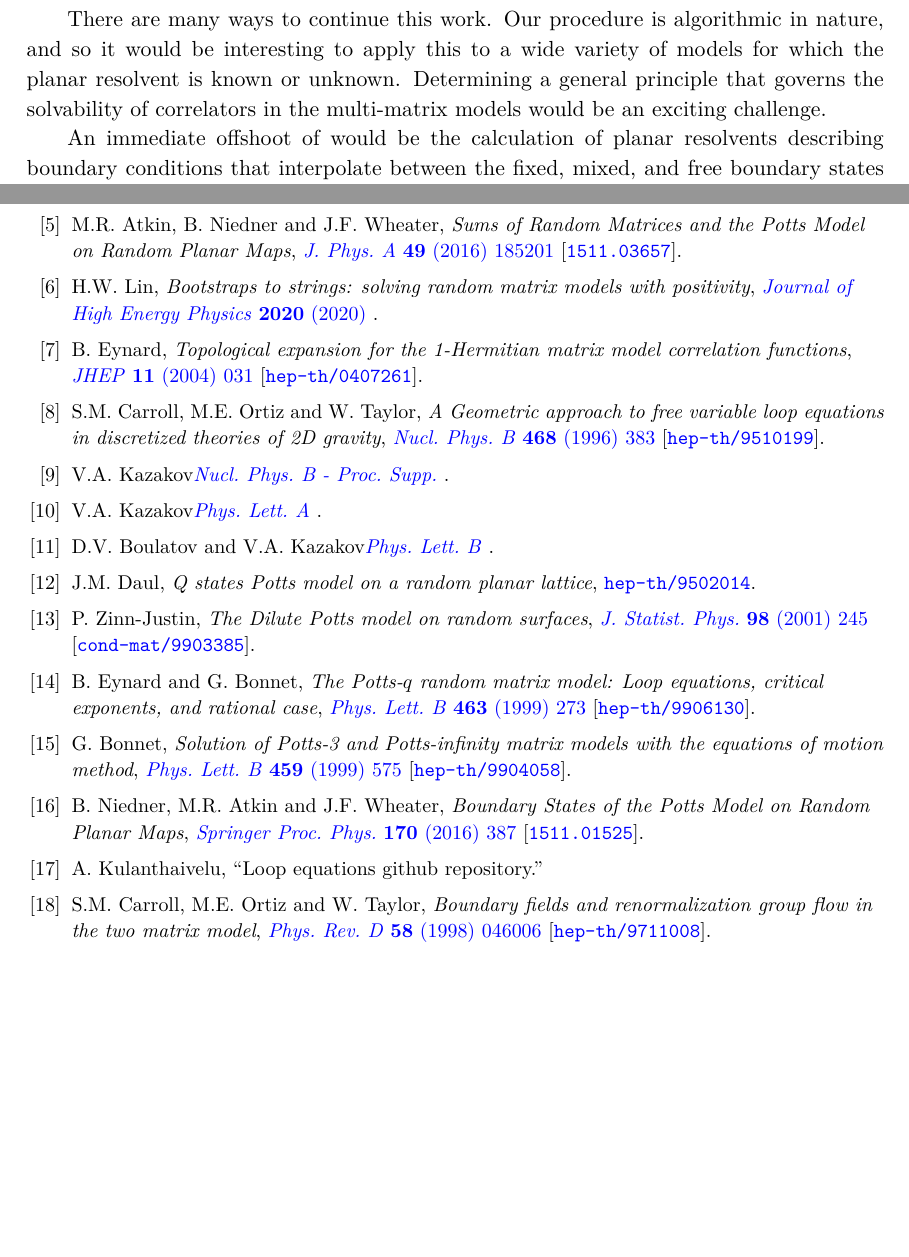
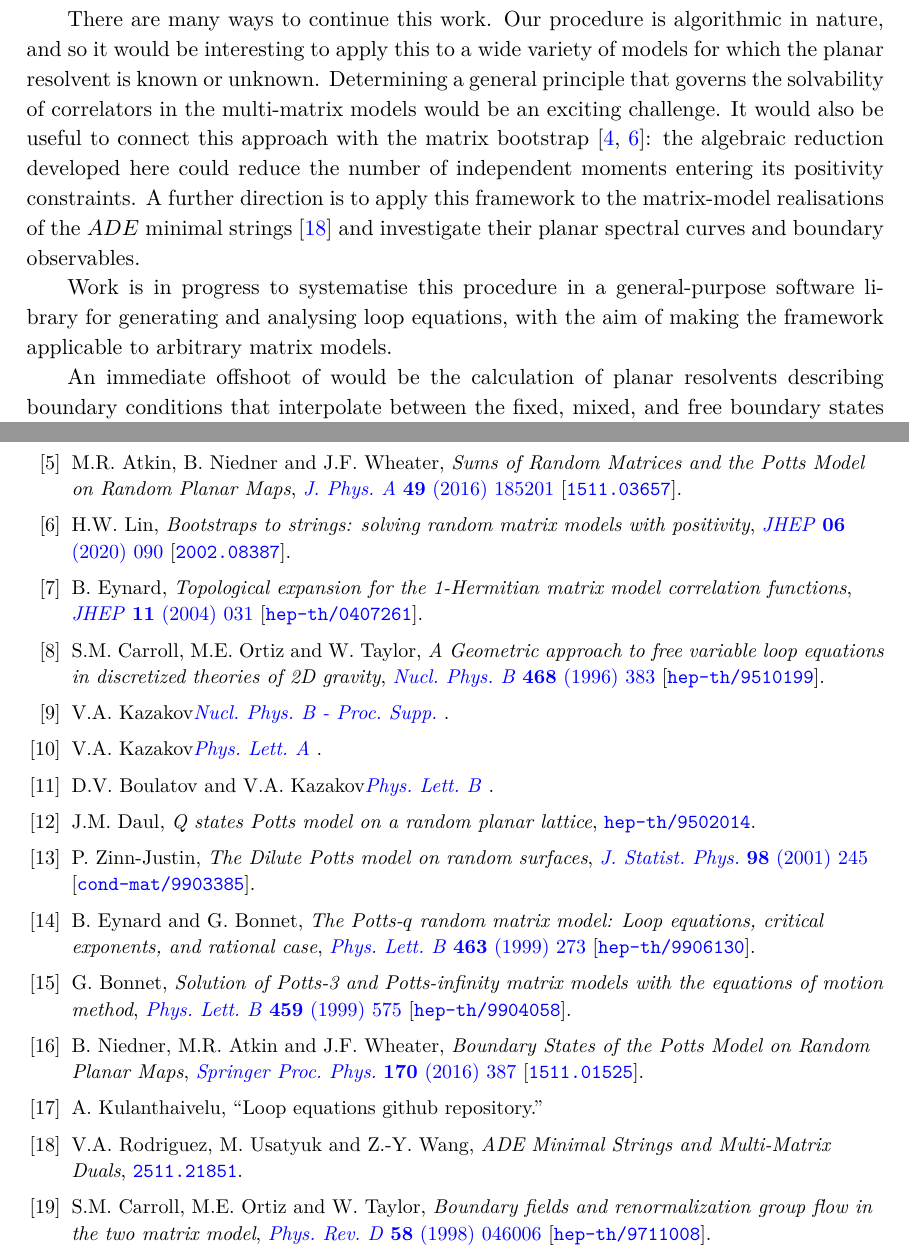
Before and after one commit to Aravinth-K/loop-equations, a LaTeX document (main.tex, which reads references/references.bib, text/discussion.tex): two parts of pages 17 and 33 of 35 before the commit and two parts of pages 17 and 34 of 36 after it, joined at a grey line, cut so that both start at the same text, the shorter picture padded with empty space. Compiled offline with pdfLaTeX.

Commit message:
Discuss matrix bootstrap, ADE minimal strings and library development

```diff
--- a/references/references.bib
+++ b/references/references.bib
@@ -797,0 +806 @@
+    title = "{ADE Minimal Strings and Multi-Matrix Duals}",
@@ -799,9 +812,7 @@
 
 @article{Lin_2020,
    title={Bootstraps to strings: solving random matrix models with positivity},
-   volume={2020},
+   volume={06},
    ISSN={1029-8479},
    url={http://dx.doi.org/10.1007/JHEP06(2020)090},
    DOI={10.1007/jhep06(2020)090},
-   number={6},
-   journal={Journal of High Energy Physics},
@@ -808,4 +824,3 @@
    publisher={Springer Science and Business Media LLC},
    author={Lin, Henry W.},
-   year={2020},
-   month=June }
+   year={2020} }
--- a/text/discussion.tex
+++ b/text/discussion.tex
@@ -1,21 +1,30 @@
 \section{Discussion}
 
 In this work we developed an algorithm for systematically computing and solving the loop equations
-of general multi-matrix models, with the goal of finding the spectral curve for the planar resolvent
-of a given matrix degree of freedom.
-We demonstrated the utility of approach by deploying it to solve several unsolved matrix models described in the literature.
-We then focused our attention on the 3-state Potts model,
-where we successfully computed the planar resolvents describing fixed, mixed, and free boundary
-conditions using this technique. While the fixed and free boundary conditions were manifestly in
-agreement with the literature, more care was required for the mixed boundary condition. However, through
-studying the analytic structure predicted by the saddle-point solution
-this too is consistent with the results of Atkin et al. We finally relaxed the $S_3$ symmetry of the 3-state Potts model and demonstrated that this is solvable.
+of general multi-matrix models, with the goal of finding the spectral curve for the planar
+resolvent of a given matrix degree of freedom. We demonstrated the utility of approach by deploying
+it to solve several unsolved matrix models described in the literature. We then focused our
+attention on the 3-state Potts model, where we successfully computed the planar resolvents
+describing fixed, mixed, and free boundary conditions using this technique. While the fixed and
+free boundary conditions were manifestly in agreement with the literature, more care was required
+for the mixed boundary condition. However, through studying the analytic structure predicted by the
+saddle-point solution this too is consistent with the results of Atkin et al. We finally relaxed
+the $S_3$ symmetry of the 3-state Potts model and demonstrated that this is solvable.
 
 There are many ways to continue this work. Our procedure is algorithmic in nature, and so it would
 be interesting to apply this to a wide variety of models for which the planar resolvent is known or
 unknown. Determining a general principle that governs the solvability of correlators in the
-multi-matrix models would be an exciting challenge.
+multi-matrix models would be an exciting challenge. It would also be useful to connect this
+approach with the matrix bootstrap
+\cite{Lin_2020,khalkhali2025bootstrappingcriticalbehaviormultimatrix}: the algebraic reduction
+developed here could reduce the number of independent moments entering its positivity constraints.
+A further direction is to apply this framework to the matrix-model realisations of the $ADE$
+minimal strings \cite{Rodriguez:2025ade} and investigate their planar spectral curves and boundary
+observables.
 
-An immediate offshoot of would be the
-calculation of planar resolvents describing boundary conditions that interpolate between the fixed,
-mixed, and free boundary states analogous to \cite{Carroll:1997tr,Atkin:2012fx}. This would allow us
+Work is in progress to systematise this procedure in a general-purpose software library for
+generating and analysing loop equations, with the aim of making the framework applicable to
+arbitrary matrix models.
+
+An immediate offshoot of would be the calculation of planar resolvents describing boundary
+conditions that interpolate between the fixed, mixed, and free boundary states analogous to
```
Also changed, not shown: references/references.bib (19 more changed lines), text/discussion.tex (13 more changed lines).
